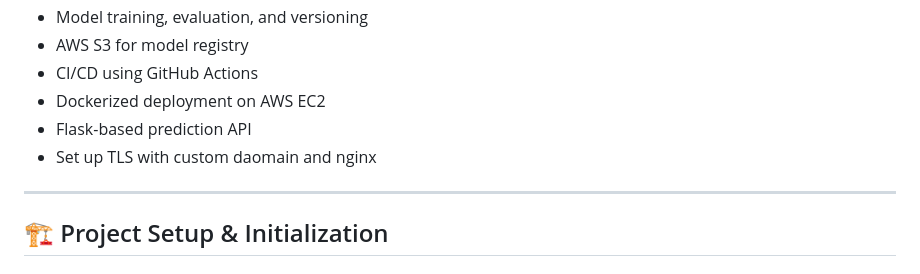
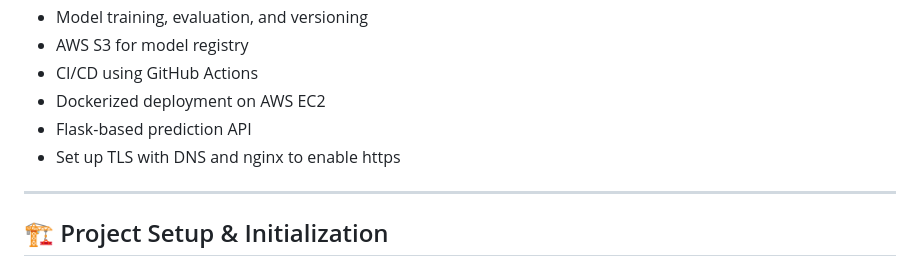
Before and after one commit to Kaushal-DevOps-Journey/MLOps-Vehicle-Insurance-Data-Pipeline, a Markdown page: README.md, the part around the change. Rendered like a GitHub page.

Commit message:
Update TLS setup description in README

```diff
--- a/README.md
+++ b/README.md
@@ -17,7 +17,7 @@ This project demonstrates a **complete MLOps lifecycle**:
 * CI/CD using GitHub Actions
 * Dockerized deployment on AWS EC2
 * Flask-based prediction API
-* Set up TLS with custom daomain and nginx
+* Set up TLS with DNS and nginx to enable https
 
 ---
 
```
